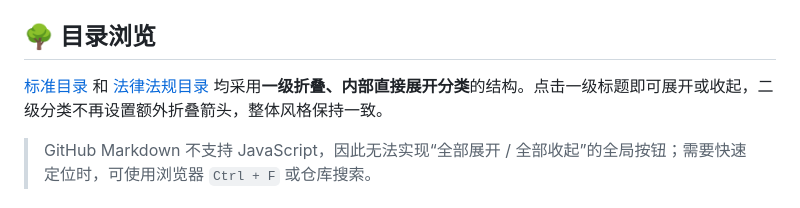
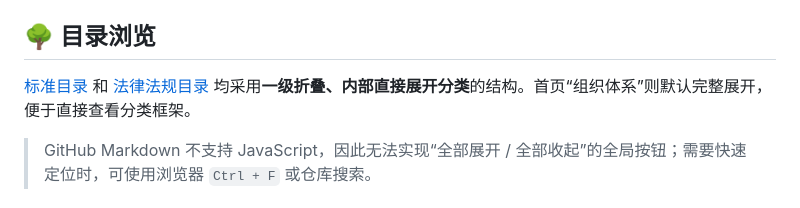
Before and after one commit to zhangyhrs/Natural-Resources-Standards-and-Specifications, a Markdown page: README.md, the part around one of its changes. Rendered like a GitHub page.

```diff
--- a/README.md
+++ b/README.md
@@ -83,6 +77,6 @@
 ## 🌳 目录浏览
 
-[标准目录](./标准目录.md) 和 [法律法规目录](./法律法规索引.md) 均采用**一级折叠、内部直接展开分类**的结构。点击一级标题即可展开或收起，二级分类不再设置额外折叠箭头，整体风格保持一致。
+[标准目录](./标准目录.md) 和 [法律法规目录](./法律法规索引.md) 均采用**一级折叠、内部直接展开分类**的结构。首页“组织体系”则默认完整展开，便于直接查看分类框架。
 
 > GitHub Markdown 不支持 JavaScript，因此无法实现“全部展开 / 全部收起”的全局按钮；需要快速定位时，可使用浏览器 `Ctrl + F` 或仓库搜索。
 
```
Also changed, not shown: other parts of README.md (+2 -8 lines).
